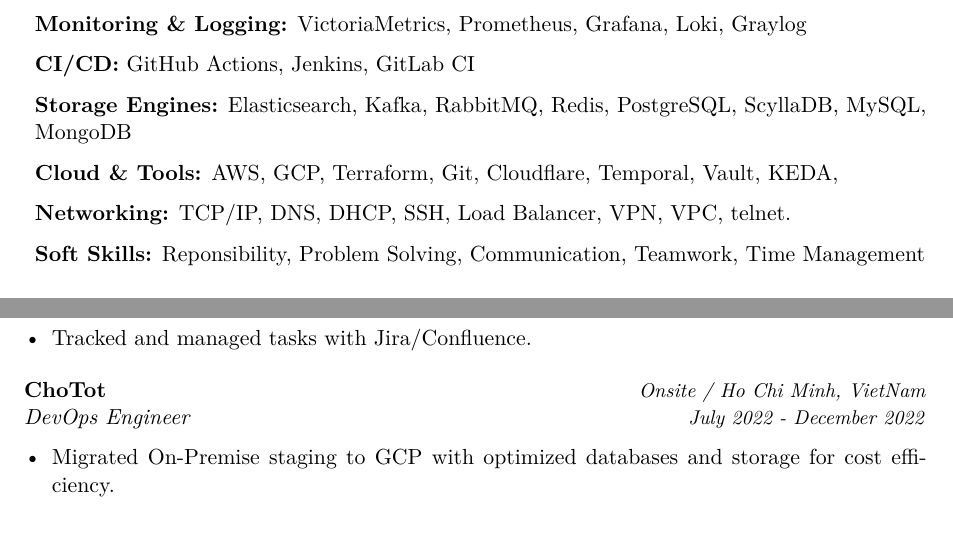
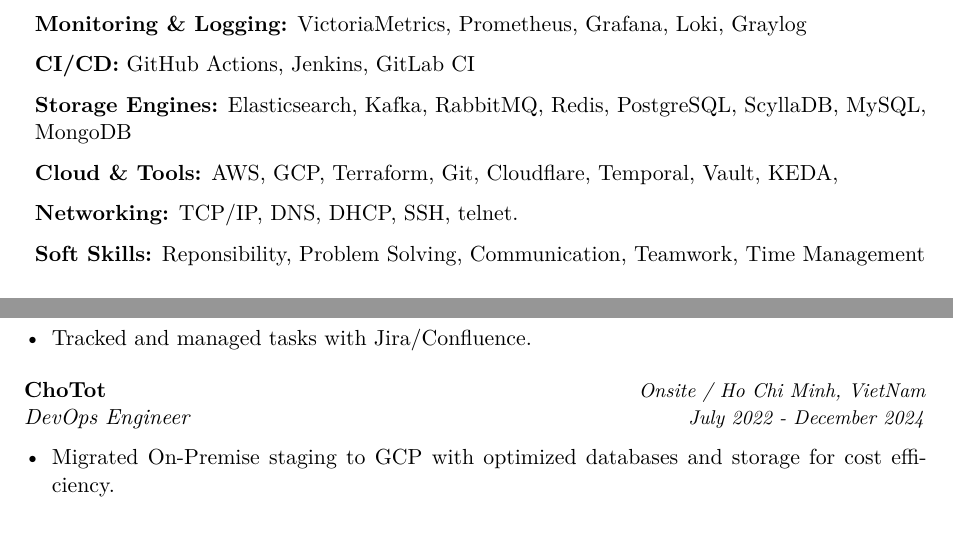
Before and after one commit to duyhenryer/latex-resume, a LaTeX CV (resume.tex): two parts of page 1 of 3, joined at a grey line, cut so that both start at the same text. Compiled offline with XeLaTeX.

Commit message:
Update resume with skill and employment changes
Removed 'Load Balancer, VPN, VPC' from Networking skills and updated employment duration for DevOps Engineer role.

```diff
--- a/resume.tex
+++ b/resume.tex
@@ -70,7 +70,7 @@
     \item \textbf{CI/CD:} GitHub Actions, Jenkins, GitLab CI
     \item \textbf{Storage Engines:} Elasticsearch, Kafka, RabbitMQ, Redis, PostgreSQL, ScyllaDB, MySQL, MongoDB
     \item \textbf{Cloud \& Tools:} AWS, GCP, Terraform, Git, Cloudflare, Temporal, Vault, KEDA,
-    \item \textbf{Networking:} TCP/IP, DNS, DHCP, SSH, Load Balancer, VPN, VPC, telnet.
+    \item \textbf{Networking:} TCP/IP, DNS, DHCP, SSH, telnet.
     \item \textbf{Soft Skills:} Reponsibility, Problem Solving, Communication, Teamwork, Time Management
 \end{itemize}
 
@@ -89,7 +89,7 @@
 
 \vspace{0.5em}
 \textbf{\href{https://www.chotot.com/}{ChoTot}} \hfill {\small\textit{Onsite / Ho Chi Minh, VietNam}} \\
-\textit{DevOps Engineer} \hfill {\small\textit{July 2022 - December 2022}}
+\textit{DevOps Engineer} \hfill {\small\textit{July 2022 - December 2024}}
 \begin{itemize}[leftmargin=*]
     \item Migrated On-Premise staging to GCP with optimized databases and storage for cost efficiency.
     \item Modernized Kubernetes clusters and leveraged GKE Spot workloads to achieve a 30\% reduction in compute costs without service disruption.
```
